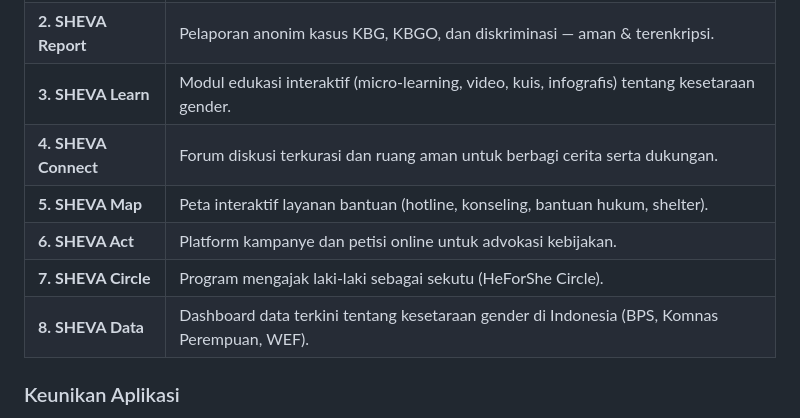
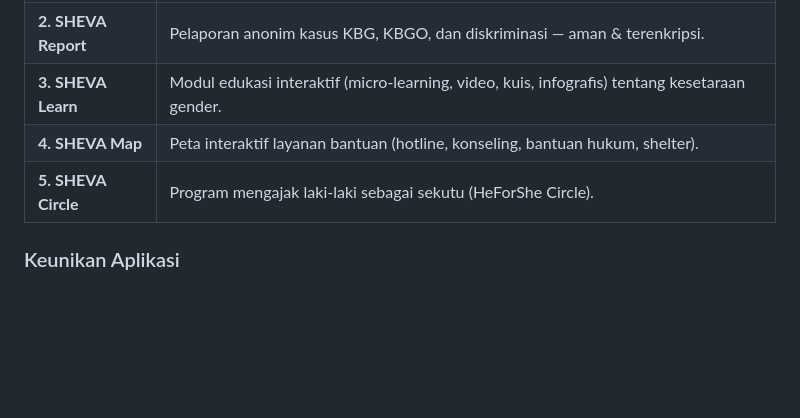
Before and after one commit to EL05EL/sheva_app, a Markdown page: README.md, the part around the change. Rendered like a GitHub page; blank space fills up the shorter version.

Commit message:
Update SHEVA features listed in README
Removed several SHEVA features from the README.

```diff
--- a/README.md
+++ b/README.md
@@ -53,11 +53,8 @@ Aplikasi ini dirancang untuk 6 kelompok rentan:
 | **1. SHEVA Shield** | Fitur darurat satu sentuhan (SOS) + panduan keselamatan. Terintegrasi dengan hotline SAPA 129 dan LBH. |
 | **2. SHEVA Report** | Pelaporan anonim kasus KBG, KBGO, dan diskriminasi — aman & terenkripsi. |
 | **3. SHEVA Learn** | Modul edukasi interaktif (micro-learning, video, kuis, infografis) tentang kesetaraan gender. |
-| **4. SHEVA Connect** | Forum diskusi terkurasi dan ruang aman untuk berbagi cerita serta dukungan. |
-| **5. SHEVA Map** | Peta interaktif layanan bantuan (hotline, konseling, bantuan hukum, shelter). |
-| **6. SHEVA Act** | Platform kampanye dan petisi online untuk advokasi kebijakan. |
-| **7. SHEVA Circle** | Program mengajak laki-laki sebagai sekutu (HeForShe Circle). |
-| **8. SHEVA Data** | Dashboard data terkini tentang kesetaraan gender di Indonesia (BPS, Komnas Perempuan, WEF). |
+| **4. SHEVA Map** | Peta interaktif layanan bantuan (hotline, konseling, bantuan hukum, shelter). |
+| **5. SHEVA Circle** | Program mengajak laki-laki sebagai sekutu (HeForShe Circle). |
 
 ### Keunikan Aplikasi
 - **Inklusif & Universal**: Terbuka untuk semua gender.
```
